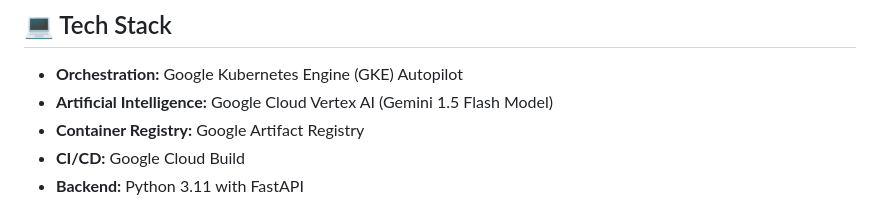
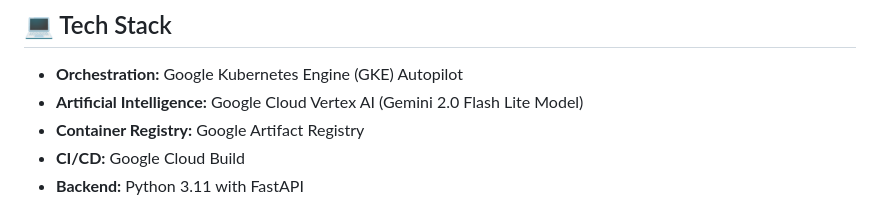
Before and after one commit to rufiix/Boutique-Co-Pilot, a Markdown page: README.md, the part around the change. GitHub-like rendering.

```diff
--- a/README.md
+++ b/README.md
@@ -45,7 +45,7 @@ The agent itself is a stateless Python FastAPI application that securely communi
 ## 💻 Tech Stack
 
   * **Orchestration:** Google Kubernetes Engine (GKE) Autopilot
-  * **Artificial Intelligence:** Google Cloud Vertex AI (Gemini 1.5 Flash Model)
+  * **Artificial Intelligence:** Google Cloud Vertex AI (Gemini 2.0 Flash Lite Model)
   * **Container Registry:** Google Artifact Registry
   * **CI/CD:** Google Cloud Build
   * **Backend:** Python 3.11 with FastAPI
```
